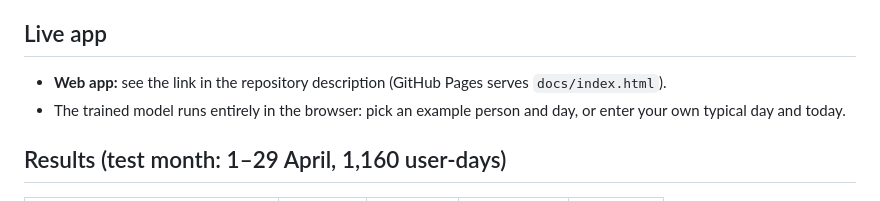
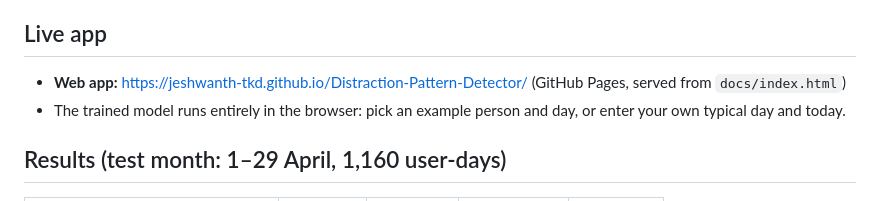
Before and after one commit to Jeshwanth-tkd/Distraction-Pattern-Detector, a Markdown page: README.md, the part around the change. Drawn GitHub-style.

Commit message:
Add live app link to README
Co-Authored-By: Claude Opus 5.5 <noreply@anthropic.com>
Claude-Session: https://claude.ai/code/session_01TXqkU4WZzuFidBsCpPumwA

```diff
--- a/README.md
+++ b/README.md
@@ -7,7 +7,7 @@ Total screen time alone does not tell the whole story. This project classifies e
 > Disclaimer: the project identifies usage-pattern changes only. It does not diagnose addiction or any medical or psychological condition.
 
 ## Live app
-* **Web app:** see the link in the repository description (GitHub Pages serves `docs/index.html`).
+* **Web app:** https://jeshwanth-tkd.github.io/Distraction-Pattern-Detector/ (GitHub Pages, served from `docs/index.html`)
 * The trained model runs entirely in the browser: pick an example person and day, or enter your own typical day and today.
 
 ## Results (test month: 1–29 April, 1,160 user-days)
```
